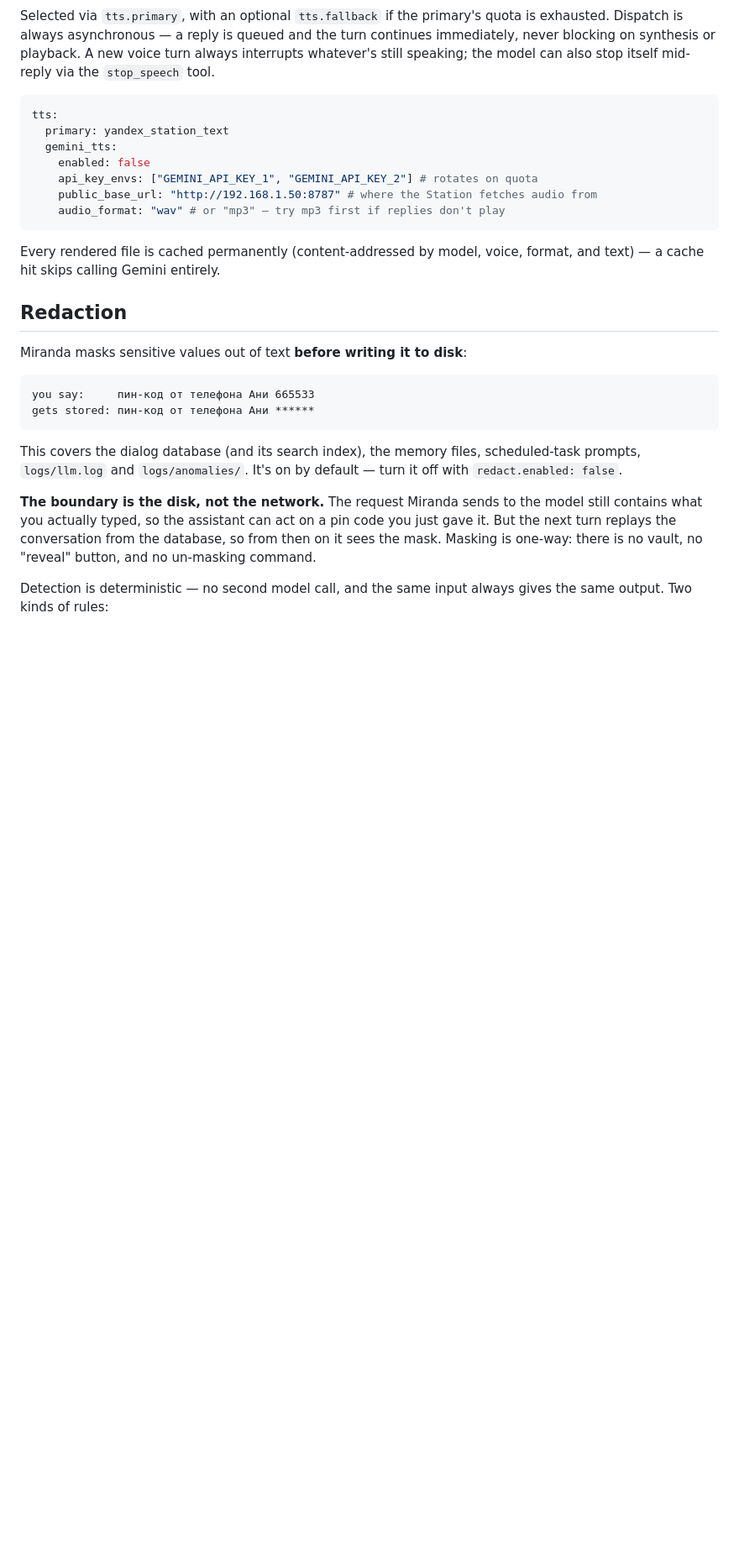
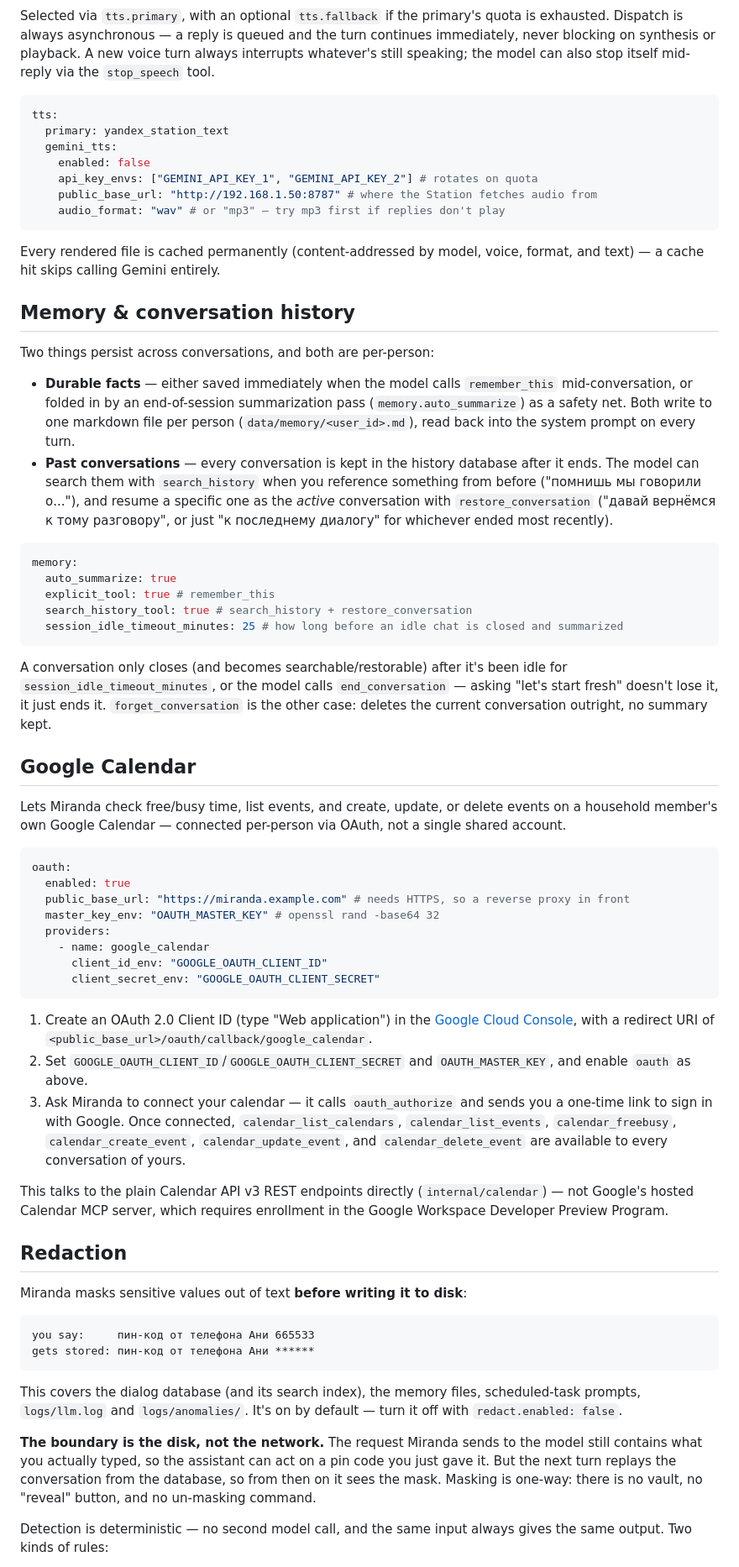
Before and after one commit to archer-developer/miranda, a Markdown page: README.md, the part around one of its changes. Shown at 84% size. Drawn GitHub-style; blank space fills up the shorter version.

````diff
--- a/README.md
+++ b/README.md
@@ -249,6 +252,68 @@ tts:
 Every rendered file is cached permanently (content-addressed by model,
 voice, format, and text) — a cache hit skips calling Gemini entirely.
 
+## Memory & conversation history
+
+Two things persist across conversations, and both are per-person:
+
+- **Durable facts** — either saved immediately when the model calls
+  `remember_this` mid-conversation, or folded in by an end-of-session
+  summarization pass (`memory.auto_summarize`) as a safety net. Both write
+  to one markdown file per person (`data/memory/<user_id>.md`), read back
+  into the system prompt on every turn.
+- **Past conversations** — every conversation is kept in the history
+  database after it ends. The model can search them with `search_history`
+  when you reference something from before ("помнишь мы говорили о..."),
+  and resume a specific one as the *active* conversation with
+  `restore_conversation` ("давай вернёмся к тому разговору", or just
+  "к последнему диалогу" for whichever ended most recently).
+
+```yaml
+memory:
+  auto_summarize: true
+  explicit_tool: true # remember_this
+  search_history_tool: true # search_history + restore_conversation
+  session_idle_timeout_minutes: 25 # how long before an idle chat is closed and summarized
+```
+
+A conversation only closes (and becomes searchable/restorable) after it's
+been idle for `session_idle_timeout_minutes`, or the model calls
+`end_conversation` — asking "let's start fresh" doesn't lose it, it just
+ends it. `forget_conversation` is the other case: deletes the current
+conversation outright, no summary kept.
+
+## Google Calendar
+
+Lets Miranda check free/busy time, list events, and create, update, or
+delete events on a household member's own Google Calendar — connected
+per-person via OAuth, not a single shared account.
+
+```yaml
+oauth:
+  enabled: true
+  public_base_url: "https://miranda.example.com" # needs HTTPS, so a reverse proxy in front
+  master_key_env: "OAUTH_MASTER_KEY" # openssl rand -base64 32
+  providers:
+    - name: google_calendar
+      client_id_env: "GOOGLE_OAUTH_CLIENT_ID"
+      client_secret_env: "GOOGLE_OAUTH_CLIENT_SECRET"
+```
+
+1. Create an OAuth 2.0 Client ID (type "Web application") in the [Google
+   Cloud Console](https://console.cloud.google.com/apis/credentials), with
+   a redirect URI of `<public_base_url>/oauth/callback/google_calendar`.
+2. Set `GOOGLE_OAUTH_CLIENT_ID`/`GOOGLE_OAUTH_CLIENT_SECRET` and
+   `OAUTH_MASTER_KEY`, and enable `oauth` as above.
+3. Ask Miranda to connect your calendar — it calls `oauth_authorize` and
+   sends you a one-time link to sign in with Google. Once connected,
+   `calendar_list_calendars`, `calendar_list_events`, `calendar_freebusy`,
+   `calendar_create_event`, `calendar_update_event`, and
+   `calendar_delete_event` are available to every conversation of yours.
+
+This talks to the plain Calendar API v3 REST endpoints directly
+(`internal/calendar`) — not Google's hosted Calendar MCP server, which
+requires enrollment in the Google Workspace Developer Preview Program.
+
 ## Redaction
 
 Miranda masks sensitive values out of text **before writing it to disk**:
````
Also changed, not shown: other parts of README.md (+26 -23 lines), docs/marketing.md (added, +175 -0 lines).
